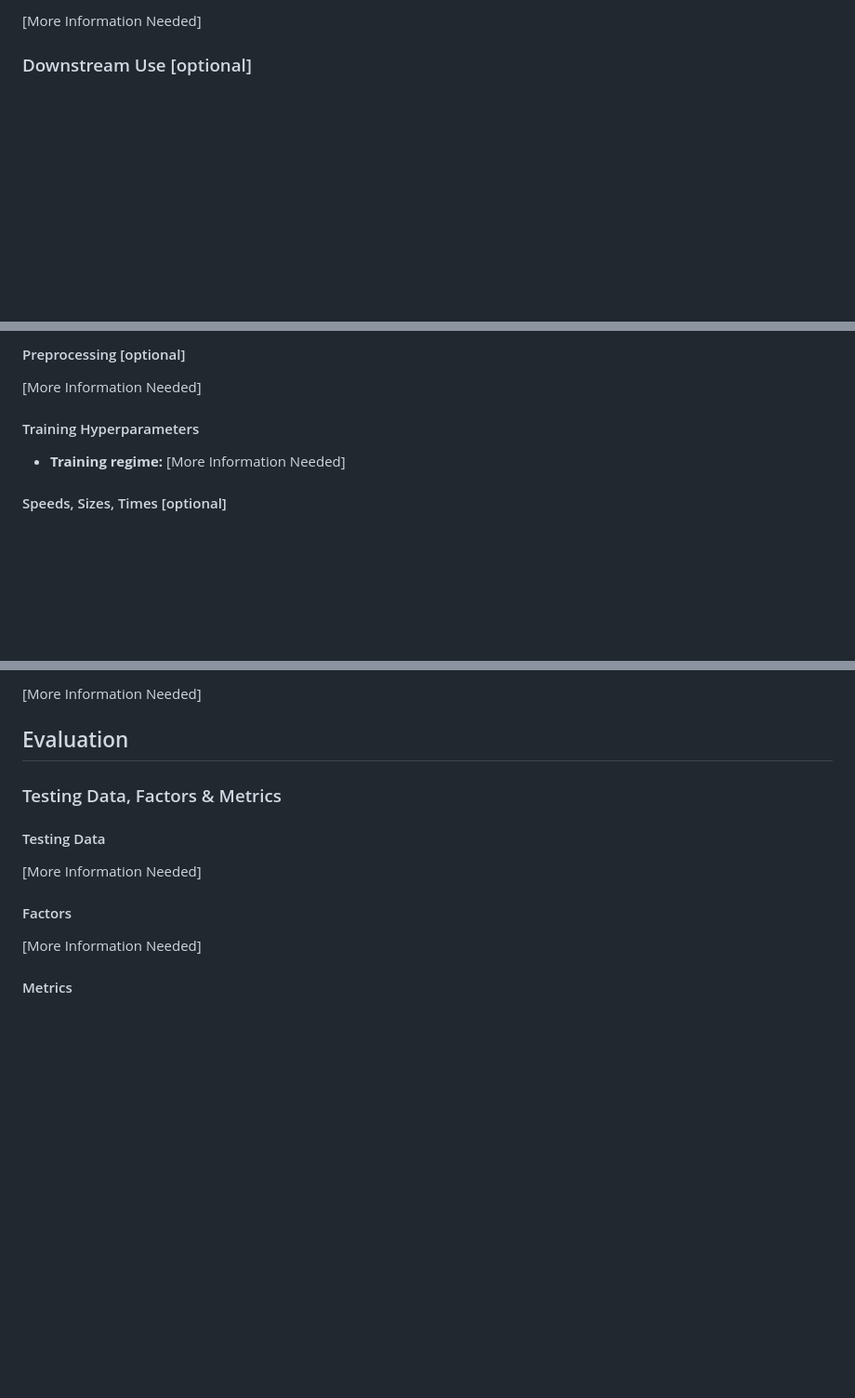
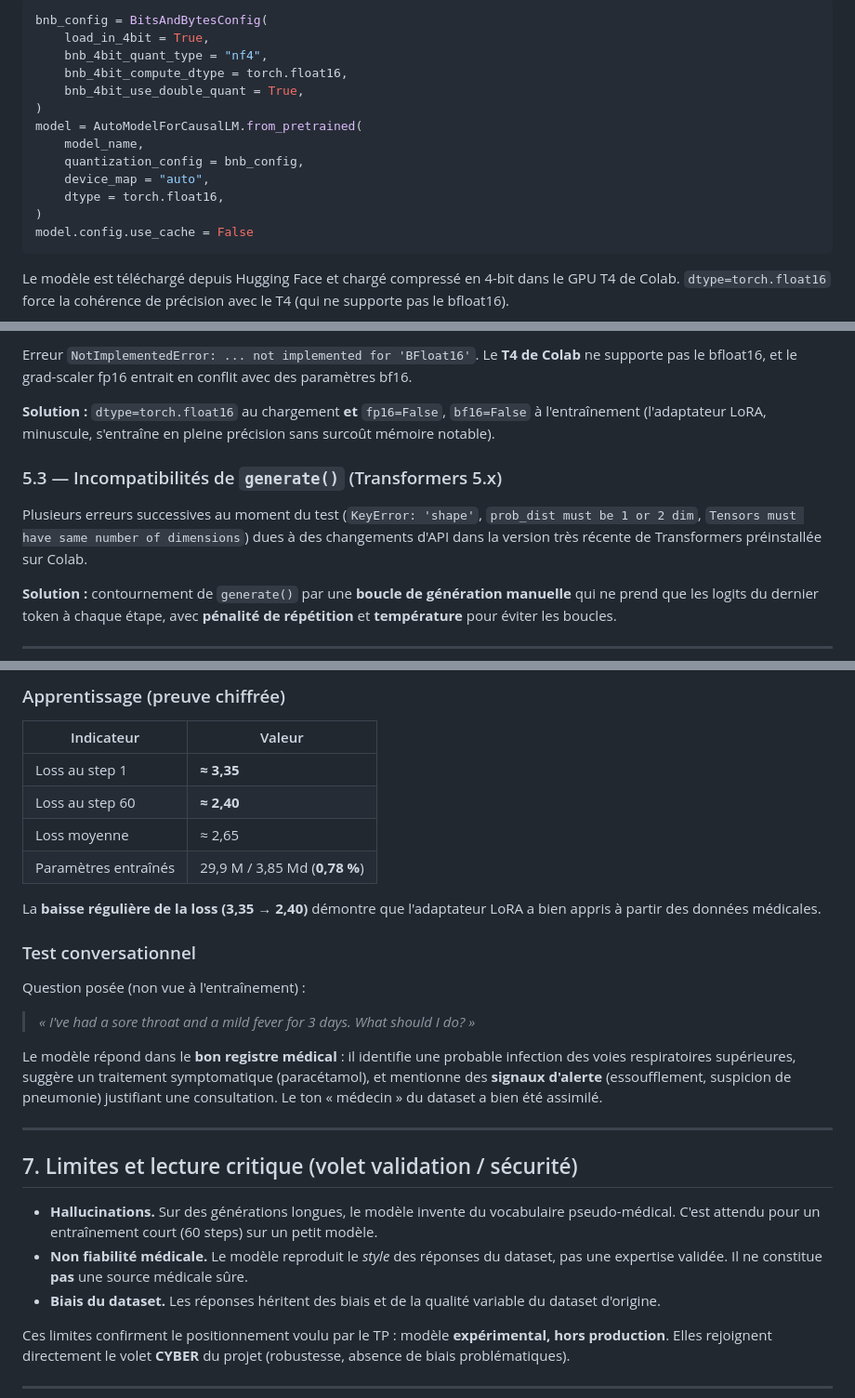
Before and after one commit to Gapoly/Ynov-PROJET-TECHCORP, a Markdown page: IA Medical/README.md, 3 parts joined by grey strips. Shown at 93% size. GitHub-like rendering; blank space fills up the shorter version.

````diff
--- a/IA Medical/README.md
+++ b/IA Medical/README.md
@@ -50,5 +79,20 @@ tags:
 
-[More Information Needed]
+```python
+bnb_config = BitsAndBytesConfig(
+    load_in_4bit = True,
+    bnb_4bit_quant_type = "nf4",
+    bnb_4bit_compute_dtype = torch.float16,
+    bnb_4bit_use_double_quant = True,
+)
+model = AutoModelForCausalLM.from_pretrained(
+    model_name,
+    quantization_config = bnb_config,
+    device_map = "auto",
+    dtype = torch.float16,
+)
+model.config.use_cache = False
+```
 
-### Downstream Use [optional]
+Le modèle est téléchargé depuis Hugging Face et chargé compressé en 4-bit dans le GPU T4 de Colab. `dtype=torch.float16` force la cohérence de précision
+avec le T4 (qui ne supporte pas le bfloat16).
 
@@ -94,12 +178,20 @@ Use the code below to get started with the model.
 
-#### Preprocessing [optional]
+Erreur `NotImplementedError: ... not implemented for 'BFloat16'`. Le **T4 de Colab** ne supporte pas le
+bfloat16, et le grad-scaler fp16 entrait en conflit avec des paramètres bf16.
 
-[More Information Needed]
+**Solution :** `dtype=torch.float16` au chargement **et** `fp16=False`, `bf16=False` à
+l'entraînement (l'adaptateur LoRA, minuscule, s'entraîne en pleine précision sans surcoût mémoire
+notable).
 
+### 5.3 — Incompatibilités de `generate()` (Transformers 5.x)
 
-#### Training Hyperparameters
+Plusieurs erreurs successives au moment du test (`KeyError: 'shape'`, `prob_dist must be 1 or 2
+dim`, `Tensors must have same number of dimensions`) dues à des changements d'API dans la version
+très récente de Transformers préinstallée sur Colab.
 
-- **Training regime:** [More Information Needed] <!--fp32, fp16 mixed precision, bf16 mixed precision, bf16 non-mixed precision, fp16 non-mixed precision, fp8 mixed precision -->
+**Solution :** contournement de `generate()` par une **boucle de génération manuelle** qui ne
+prend que les logits du dernier token à chaque étape, avec **pénalité de répétition** et
+**température** pour éviter les boucles.
 
-#### Speeds, Sizes, Times [optional]
+---
 
@@ -107,23 +199,40 @@ Use the code below to get started with the model.
 
-[More Information Needed]
+### Apprentissage (preuve chiffrée)
 
-## Evaluation
+| Indicateur | Valeur |
+|------------|--------|
+| Loss au step 1 | **≈ 3,35** |
+| Loss au step 60 | **≈ 2,40** |
+| Loss moyenne | ≈ 2,65 |
+| Paramètres entraînés | 29,9 M / 3,85 Md (**0,78 %**) |
 
-<!-- This section describes the evaluation protocols and provides the results. -->
+La **baisse régulière de la loss (3,35 → 2,40)** démontre que l'adaptateur LoRA a bien appris à
+partir des données médicales.
 
-### Testing Data, Factors & Metrics
+### Test conversationnel
 
-#### Testing Data
+Question posée (non vue à l'entraînement) :
+> *« I've had a sore throat and a mild fever for 3 days. What should I do? »*
 
-<!-- This should link to a Dataset Card if possible. -->
+Le modèle répond dans le **bon registre médical** : il identifie une probable infection des voies
+respiratoires supérieures, suggère un traitement symptomatique (paracétamol), et mentionne des
+**signaux d'alerte** (essoufflement, suspicion de pneumonie) justifiant une consultation. Le ton
+« médecin » du dataset a bien été assimilé.
 
-[More Information Needed]
+---
 
-#### Factors
+## 7. Limites et lecture critique (volet validation / sécurité)
 
-<!-- These are the things the evaluation is disaggregating by, e.g., subpopulations or domains. -->
+- **Hallucinations.** Sur des générations longues, le modèle invente du vocabulaire pseudo-médical.
+  C'est attendu pour un entraînement court (60 steps) sur un petit modèle.
+- **Non fiabilité médicale.** Le modèle reproduit le *style* des réponses du dataset, pas une
+  expertise validée. Il ne constitue **pas** une source médicale sûre.
+- **Biais du dataset.** Les réponses héritent des biais et de la qualité variable du dataset
+  d'origine.
 
-[More Information Needed]
+Ces limites confirment le positionnement voulu par le TP : modèle **expérimental, hors
+production**. Elles rejoignent directement le volet **CYBER** du projet (robustesse, absence de
+biais problématiques).
 
-#### Metrics
+---
 
````
Also changed, not shown: other parts of IA Medical/README.md (+126 -131 lines).
